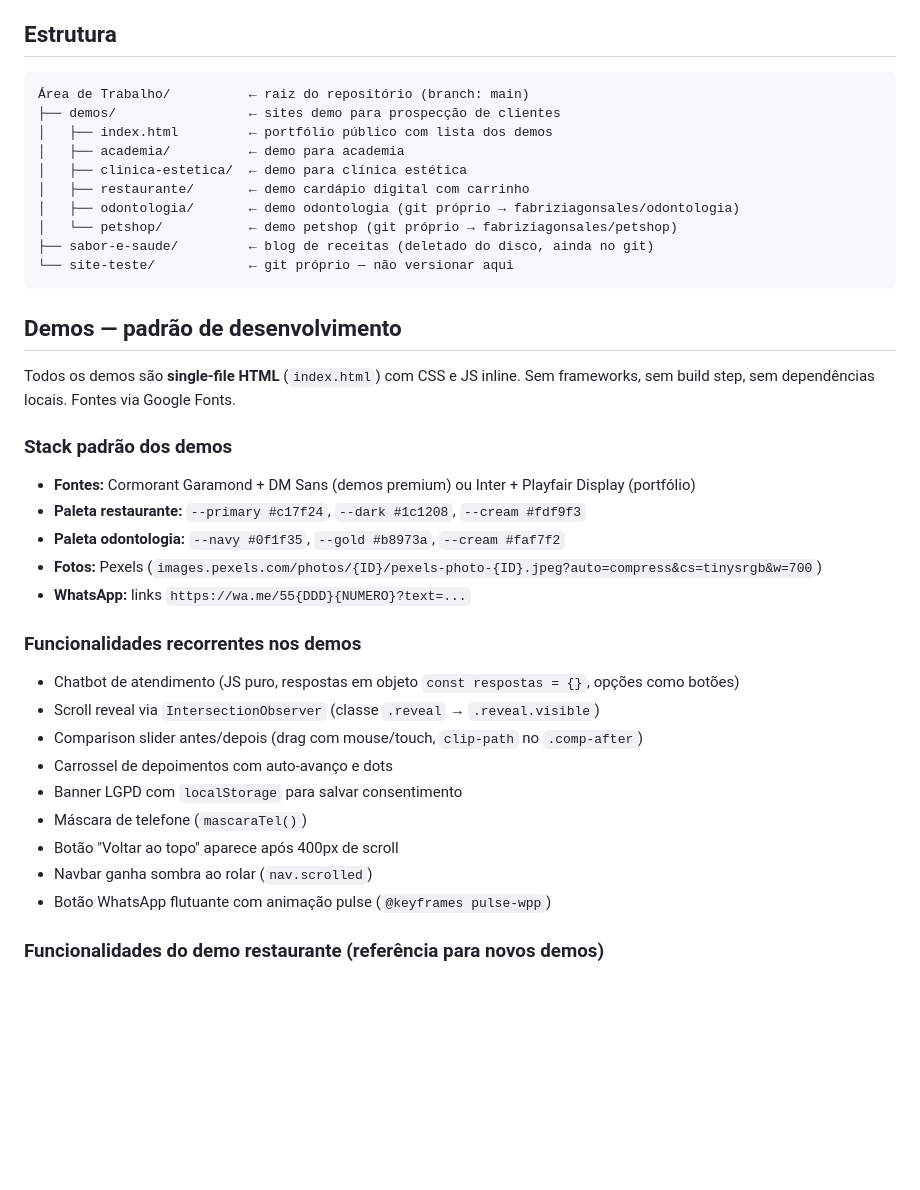
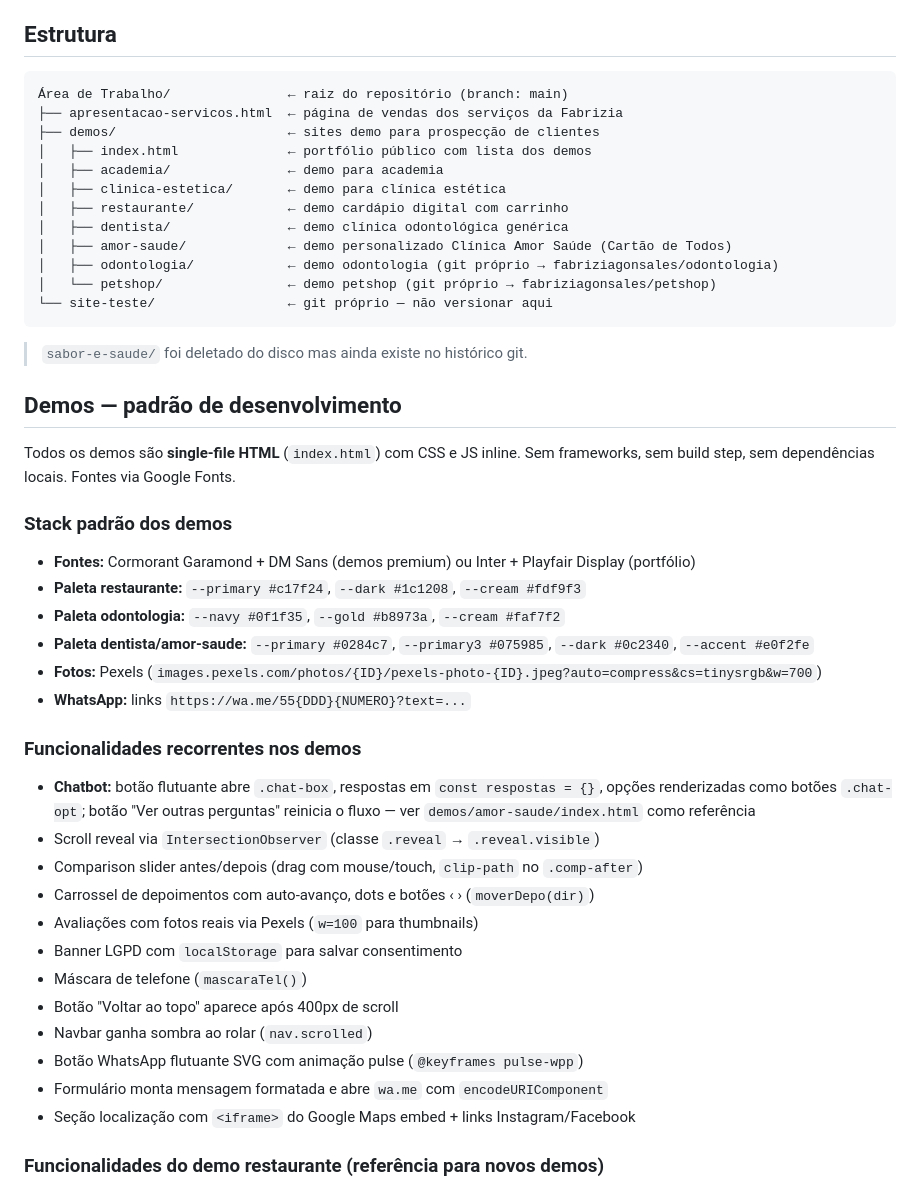
Before and after one commit to fabriziagonsales/teste2, a Markdown page: CLAUDE.md, the part around the change. GitHub-like rendering; blank space fills up the shorter version.

Commit message:
Atualiza CLAUDE.md com novos demos e padroes de chatbot e avaliacoes
Co-Authored-By: Claude Sonnet 4.6 <noreply@anthropic.com>

````diff
--- a/CLAUDE.md
+++ b/CLAUDE.md
@@ -13,17 +13,21 @@ Sempre responder em **português (pt-BR)**.
 ## Estrutura
 
 ```
-Área de Trabalho/          ← raiz do repositório (branch: main)
-├── demos/                 ← sites demo para prospecção de clientes
-│   ├── index.html         ← portfólio público com lista dos demos
-│   ├── academia/          ← demo para academia
-│   ├── clinica-estetica/  ← demo para clínica estética
-│   ├── restaurante/       ← demo cardápio digital com carrinho
-│   ├── odontologia/       ← demo odontologia (git próprio → fabriziagonsales/odontologia)
-│   └── petshop/           ← demo petshop (git próprio → fabriziagonsales/petshop)
-├── sabor-e-saude/         ← blog de receitas (deletado do disco, ainda no git)
-└── site-teste/            ← git próprio — não versionar aqui
+Área de Trabalho/               ← raiz do repositório (branch: main)
+├── apresentacao-servicos.html  ← página de vendas dos serviços da Fabrizia
+├── demos/                      ← sites demo para prospecção de clientes
+│   ├── index.html              ← portfólio público com lista dos demos
+│   ├── academia/               ← demo para academia
+│   ├── clinica-estetica/       ← demo para clínica estética
+│   ├── restaurante/            ← demo cardápio digital com carrinho
+│   ├── dentista/               ← demo clínica odontológica genérica
+│   ├── amor-saude/             ← demo personalizado Clínica Amor Saúde (Cartão de Todos)
+│   ├── odontologia/            ← demo odontologia (git próprio → fabriziagonsales/odontologia)
+│   └── petshop/                ← demo petshop (git próprio → fabriziagonsales/petshop)
+└── site-teste/                 ← git próprio — não versionar aqui
 ```
+
+> `sabor-e-saude/` foi deletado do disco mas ainda existe no histórico git.
 
 ## Demos — padrão de desenvolvimento
 
@@ -33,19 +37,23 @@ Todos os demos são **single-file HTML** (`index.html`) com CSS e JS inline. Sem
 - **Fontes:** Cormorant Garamond + DM Sans (demos premium) ou Inter + Playfair Display (portfólio)
 - **Paleta restaurante:** `--primary #c17f24`, `--dark #1c1208`, `--cream #fdf9f3`
 - **Paleta odontologia:** `--navy #0f1f35`, `--gold #b8973a`, `--cream #faf7f2`
+- **Paleta dentista/amor-saude:** `--primary #0284c7`, `--primary3 #075985`, `--dark #0c2340`, `--accent #e0f2fe`
 - **Fotos:** Pexels (`images.pexels.com/photos/{ID}/pexels-photo-{ID}.jpeg?auto=compress&cs=tinysrgb&w=700`)
 - **WhatsApp:** links `https://wa.me/55{DDD}{NUMERO}?text=...`
 
 ### Funcionalidades recorrentes nos demos
-- Chatbot de atendimento (JS puro, respostas em objeto `const respostas = {}`, opções como botões)
+- **Chatbot:** botão flutuante abre `.chat-box`, respostas em `const respostas = {}`, opções renderizadas como botões `.chat-opt`; botão "Ver outras perguntas" reinicia o fluxo — ver `demos/amor-saude/index.html` como referência
 - Scroll reveal via `IntersectionObserver` (classe `.reveal` → `.reveal.visible`)
 - Comparison slider antes/depois (drag com mouse/touch, `clip-path` no `.comp-after`)
-- Carrossel de depoimentos com auto-avanço e dots
+- Carrossel de depoimentos com auto-avanço, dots e botões ‹ › (`moverDepo(dir)`)
+- Avaliações com fotos reais via Pexels (`w=100` para thumbnails)
 - Banner LGPD com `localStorage` para salvar consentimento
 - Máscara de telefone (`mascaraTel()`)
 - Botão "Voltar ao topo" aparece após 400px de scroll
 - Navbar ganha sombra ao rolar (`nav.scrolled`)
-- Botão WhatsApp flutuante com animação pulse (`@keyframes pulse-wpp`)
+- Botão WhatsApp flutuante SVG com animação pulse (`@keyframes pulse-wpp`)
+- Formulário monta mensagem formatada e abre `wa.me` com `encodeURIComponent`
+- Seção localização com `<iframe>` do Google Maps embed + links Instagram/Facebook
 
 ### Funcionalidades do demo restaurante (referência para novos demos)
 - **Carrinho:** `adicionarAoCarrinho(nome, preco)` acumula itens → `enviarPedidoWpp()` monta mensagem formatada e abre WhatsApp
````
